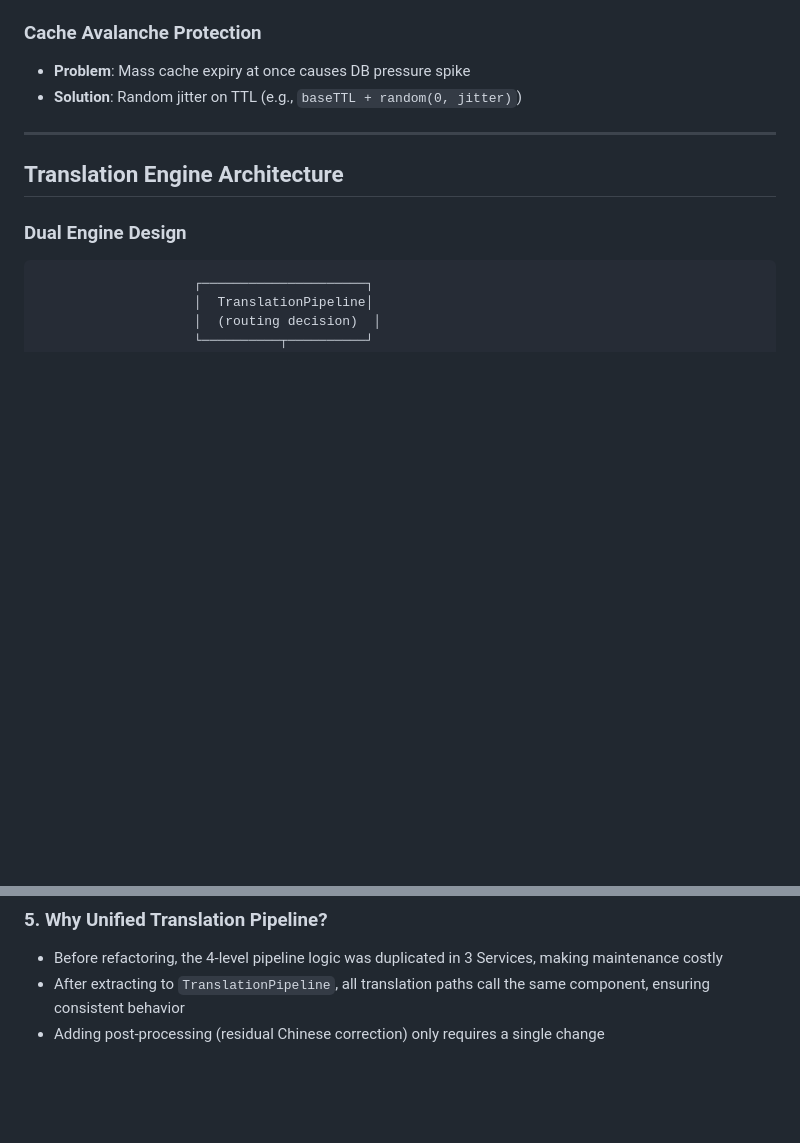
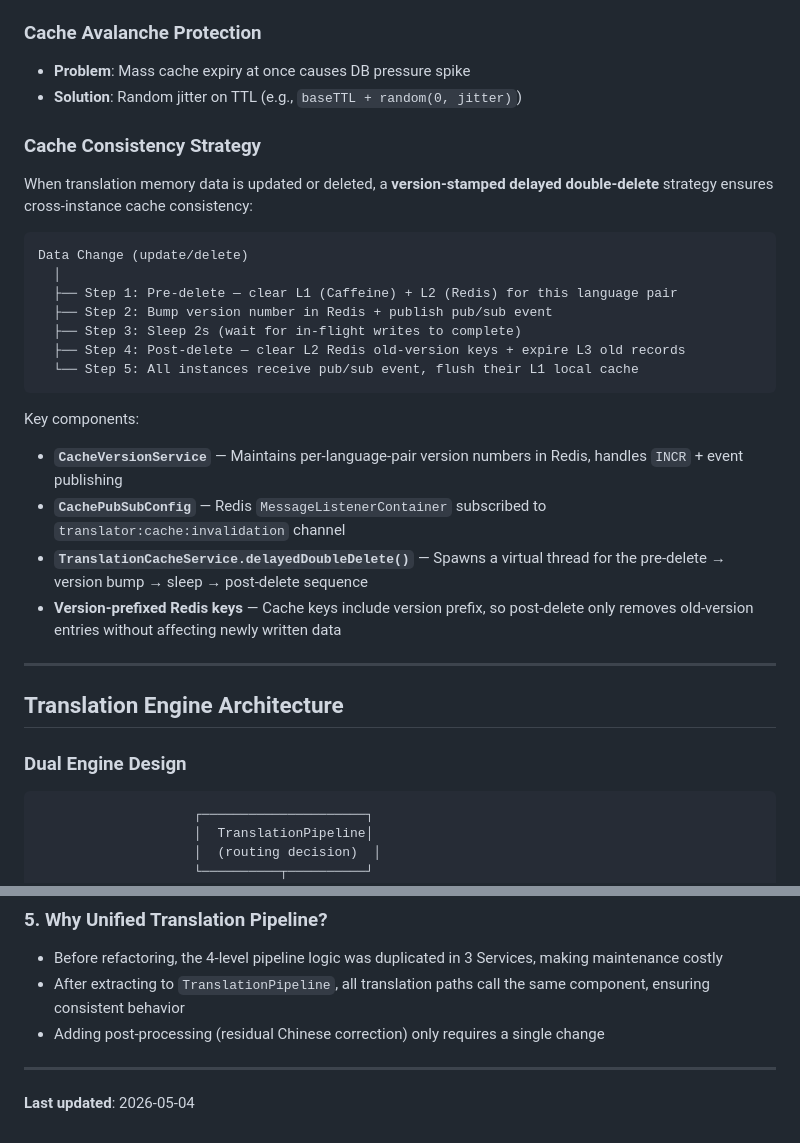
Before and after one commit to YuBing-link/noveltrans, a Markdown page: ARCHITECTURE.md, 2 parts joined by grey strips. Drawn GitHub-style; blank space fills up the shorter version.

````diff
--- a/ARCHITECTURE.md
+++ b/ARCHITECTURE.md
@@ -436,6 +436,27 @@ Previously, translation pipeline logic was duplicated across three Service class
 - **Problem**: Mass cache expiry at once causes DB pressure spike
 - **Solution**: Random jitter on TTL (e.g., `baseTTL + random(0, jitter)`)
 
+### Cache Consistency Strategy
+
+When translation memory data is updated or deleted, a **version-stamped delayed double-delete** strategy ensures cross-instance cache consistency:
+
+```
+Data Change (update/delete)
+  │
+  ├── Step 1: Pre-delete — clear L1 (Caffeine) + L2 (Redis) for this language pair
+  ├── Step 2: Bump version number in Redis + publish pub/sub event
+  ├── Step 3: Sleep 2s (wait for in-flight writes to complete)
+  ├── Step 4: Post-delete — clear L2 Redis old-version keys + expire L3 old records
+  └── Step 5: All instances receive pub/sub event, flush their L1 local cache
+```
+
+Key components:
+
+- **`CacheVersionService`** — Maintains per-language-pair version numbers in Redis, handles `INCR` + event publishing
+- **`CachePubSubConfig`** — Redis `MessageListenerContainer` subscribed to `translator:cache:invalidation` channel
+- **`TranslationCacheService.delayedDoubleDelete()`** — Spawns a virtual thread for the pre-delete → version bump → sleep → post-delete sequence
+- **Version-prefixed Redis keys** — Cache keys include version prefix, so post-delete only removes old-version entries without affecting newly written data
+
 ---
 
 ## Translation Engine Architecture
@@ -661,3 +682,7 @@ user (1) ──── (N) translation_memory
 - Before refactoring, the 4-level pipeline logic was duplicated in 3 Services, making maintenance costly
 - After extracting to `TranslationPipeline`, all translation paths call the same component, ensuring consistent behavior
 - Adding post-processing (residual Chinese correction) only requires a single change
+
+---
+
+**Last updated**: 2026-05-04
````
Also changed, not shown: API_DOCUMENTATION.md (+66 -1 lines), SETUP.md (+7 -4 lines).
